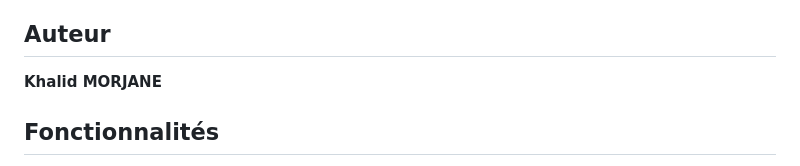
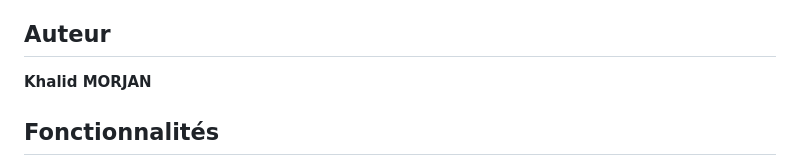
Before and after one commit to KHALIDMRJ/Secure-Student-Management-System-PHP-MySQL-, a Markdown page: README.md, the part around the change. Drawn GitHub-style.

Commit message:
Fix author's name spelling in README.md

```diff
--- a/README.md
+++ b/README.md
@@ -5,7 +5,7 @@ Architecture en couches (config / includes / pages / public) avec un point d'ent
 
 ## Auteur
 
-**Khalid MORJANE**
+**Khalid MORJAN**
 
 ## Fonctionnalités
 
```
